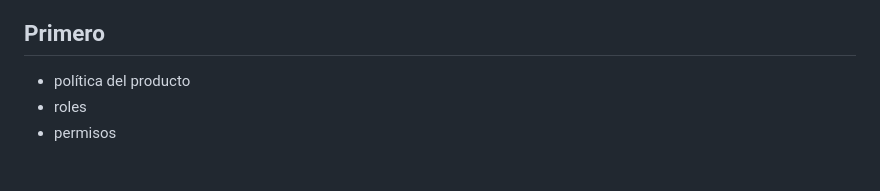
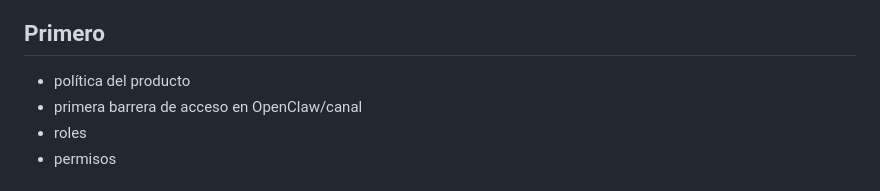
Before and after one commit to ceru21/legal-monitor, a Markdown page: legal-monitor/ACCESS_CONTROL_PLAN.md, the part around the change. GitHub-like rendering.

Commit message:
Add OpenClaw first-barrier access control to plan

```diff
--- a/legal-monitor/ACCESS_CONTROL_PLAN.md
+++ b/legal-monitor/ACCESS_CONTROL_PLAN.md
@@ -252,6 +252,7 @@ La implementación debe construirse así:
 
 ## Primero
 - política del producto
+- primera barrera de acceso en OpenClaw/canal
 - roles
 - permisos
 
```
